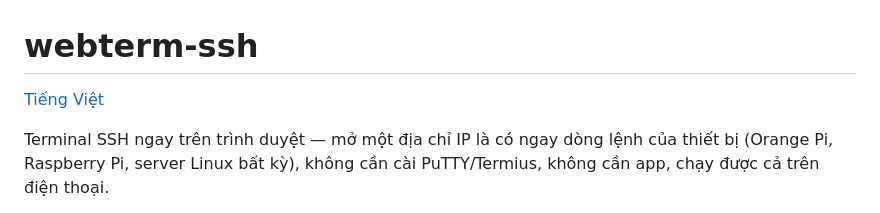
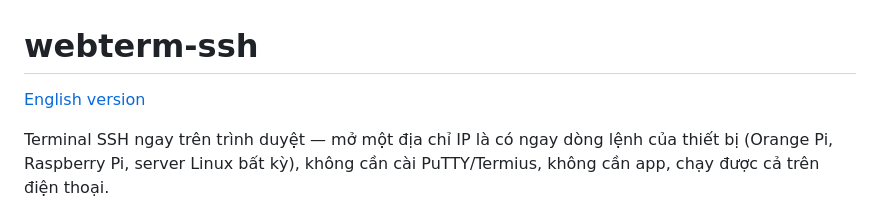
Before and after one commit to thanhtantran/webterm-ssh, a Markdown page: README.md, the part around the change. Rendered like a GitHub page.

Commit message:
Update README link to English version

```diff
--- a/README.md
+++ b/README.md
@@ -1,6 +1,6 @@
 # webterm-ssh
 
-[Tiếng Việt](README.md)
+[English version](README-en.md)
 
 Terminal SSH ngay trên trình duyệt — mở một địa chỉ IP là có ngay dòng lệnh
 của thiết bị (Orange Pi, Raspberry Pi, server Linux bất kỳ), không cần cài
```
